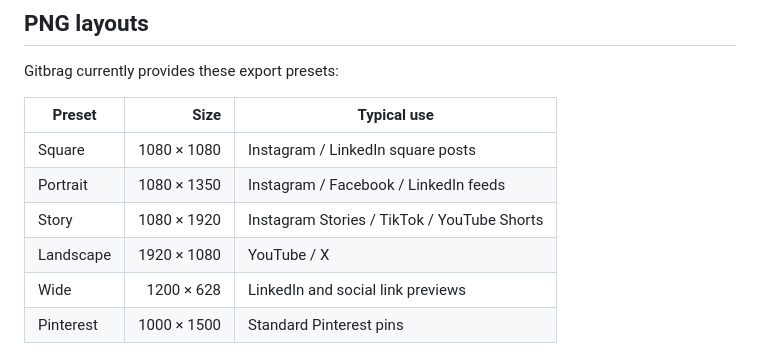
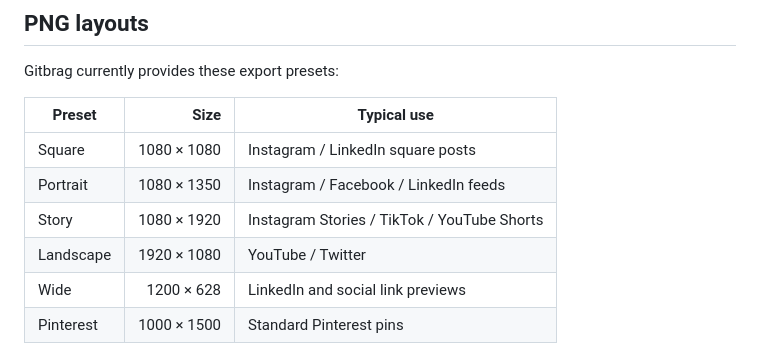
Before and after one commit to JPLuker/Gitbrag, a Markdown page: README.md, the part around the change. Drawn GitHub-style.

Commit message:
Update Landscape description for social media platforms

```diff
--- a/README.md
+++ b/README.md
@@ -28,7 +28,7 @@ Gitbrag currently provides these export presets:
 | Square | 1080 × 1080 | Instagram / LinkedIn square posts |
 | Portrait | 1080 × 1350 | Instagram / Facebook / LinkedIn feeds |
 | Story | 1080 × 1920 | Instagram Stories / TikTok / YouTube Shorts |
-| Landscape | 1920 × 1080 | YouTube / X |
+| Landscape | 1920 × 1080 | YouTube / Twitter |
 | Wide | 1200 × 628 | LinkedIn and social link previews |
 | Pinterest | 1000 × 1500 | Standard Pinterest pins |
 
```
